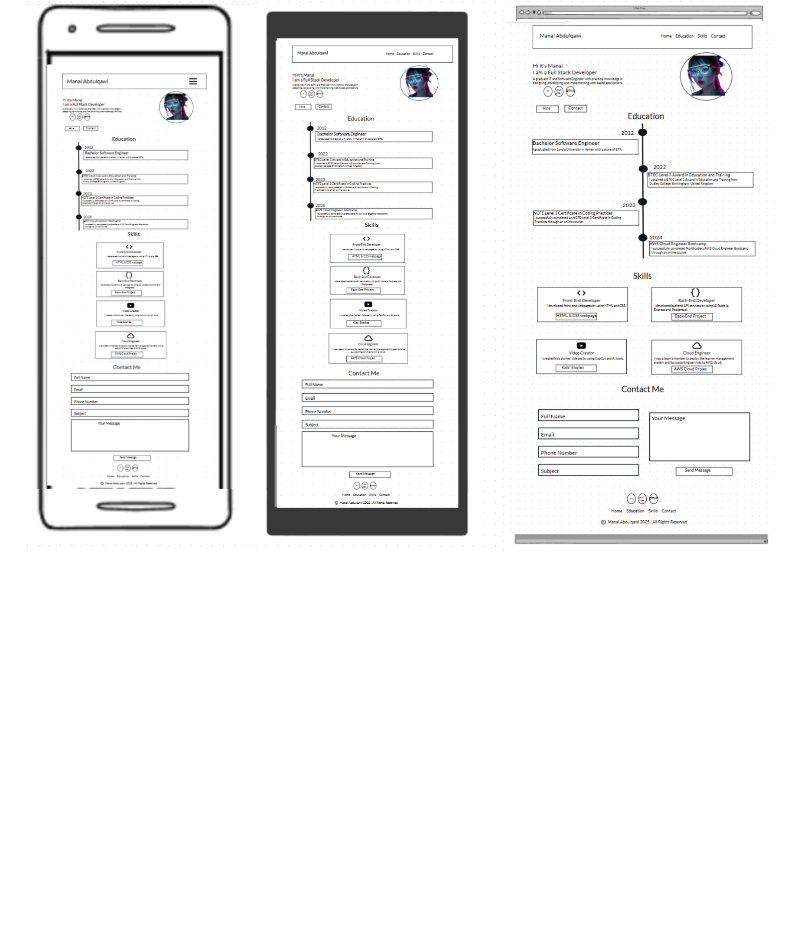
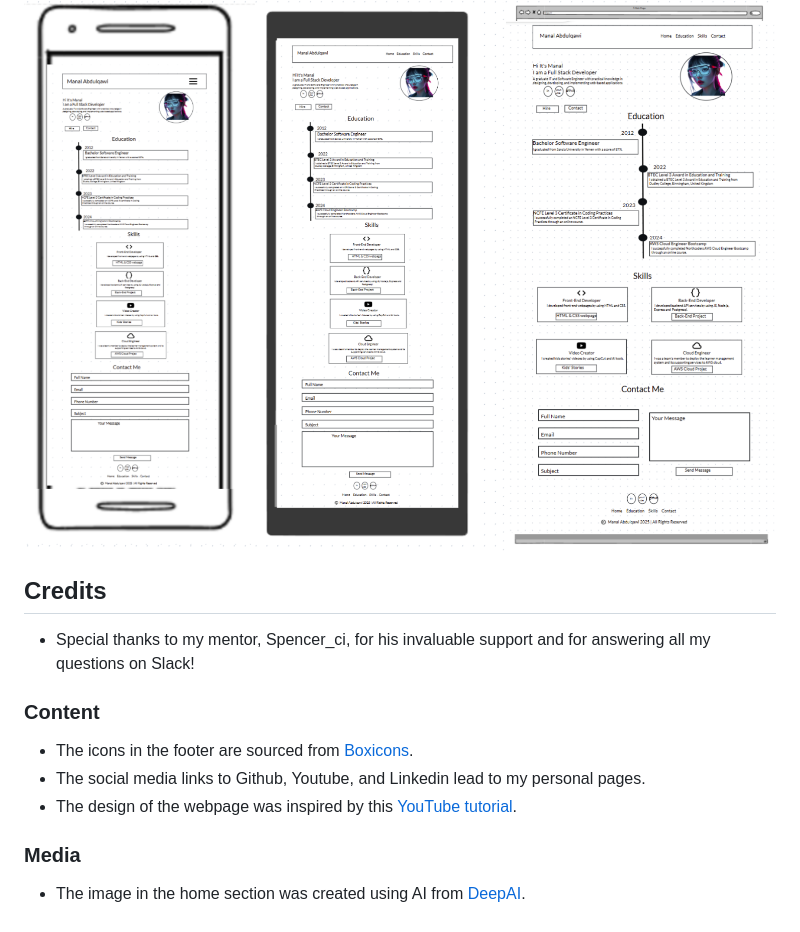
Before and after one commit to ManalAbdulqawi/MySite, a Markdown page: README.md, the part around the change. Drawn GitHub-style; blank space fills up the shorter version.

Commit message:
add last sections for readme.md credits, contact, and media

```diff
--- a/README.md
+++ b/README.md
@@ -88,3 +88,13 @@ My portfolio webpage is a static site that offers users a concise overview of my
 
 
 ![screenshot of desktop page wire frame](assets/images/appereance.png)
+## Credits
+- Special thanks to my mentor, Spencer_ci, for his invaluable support and for answering all my questions on Slack!
+
+### Content
+- The icons in the footer are sourced from [Boxicons](https://boxicons.com/).
+- The social media links to Github, Youtube, and Linkedin lead to my personal pages.
+- The design of the webpage was inspired by this [YouTube tutorial](https://www.youtube.com/watch?v=UqHILyzcULE).
+
+### Media
+- The image in the home section was created using AI from [DeepAI](https://deepai.org/).
```
